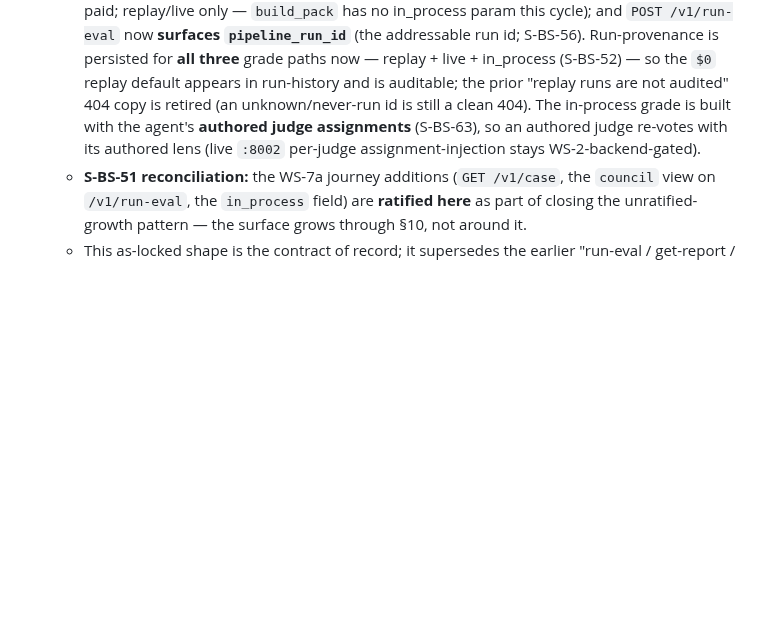
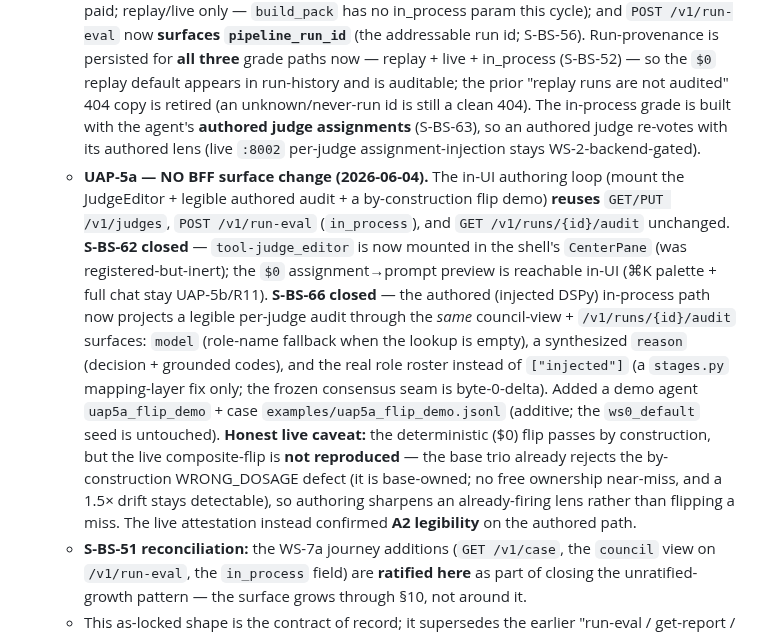
Before and after one commit to lithrim-dev/lithrim, a Markdown page: docs/specs/SPEC_PRODUCT_SHELL.md, the part around the change. Rendered like a GitHub page; blank space fills up the shorter version.

Commit message:
docs(spec): note S-BS-62/66 closed + the demo agent/case (no §10 surface change)
UAP-5a reuses GET/PUT /v1/judges + POST /v1/run-eval (in_process) + GET
/v1/runs/{id}/audit unchanged. Record under §10: S-BS-62 closed (JudgeEditor
mounted in CenterPane), S-BS-66 closed (legible authored per-judge audit — the
stages.py mapping fix), the additive demo agent/case, and the honest live caveat
(the live composite-flip is not reproduced — WRONG_DOSAGE is base-owned so the base
trio already rejects; the live run instead attested A2 legibility on the authored
path).

Executed per bench-salvage-phaseUAP-5a-authoring-loop-driver by session-2026-06-04.
See .devloop/sessions/session-bench-salvage-phaseUAP-5a-2026-06-04.json

Co-Authored-By: Claude Opus 4.8 <noreply@anthropic.com>

```diff
--- a/docs/specs/SPEC_PRODUCT_SHELL.md
+++ b/docs/specs/SPEC_PRODUCT_SHELL.md
@@ -145,6 +145,7 @@ Building a polished product shell now **front-runs the semantic moat** — the p
   - **UAP-1 additions (RATIFIED 2026-06-04; SPEC_UNIFIED_AUTHORING_PRODUCT §4):** `GET /v1/agent` + `PUT /v1/agent` (assemble + persist an `Agent` to the config plane — validate-or-422, config-DB-only, never the committed seed); `GET /v1/audit?actor=&target_type=&target_id=&since=` (the config-change audit stream, §2B stream 1); `GET /v1/runs/{id}/audit` (the run-provenance report, §2B stream 2 — a clean 404 for an un-persisted/replay run). Every config write (`PUT /v1/agent`, `PUT /v1/ontology`) is **actor-attributed** (the `X-Actor` header, dev-default fallback) + **audit-logged** (append-only). `POST /v1/run-eval` now resolves the agent's working-copy ontology (R3 draft→grade) and surfaces `ontology_source`.
   - **UAP-2 additions (RATIFIED 2026-06-04; SPEC_UNIFIED_AUTHORING_PRODUCT §4, R2):** `GET /v1/judges?agent=` (list each v2 role + bound model + assignable lens + derived questions + validator refs); `GET /v1/judges/{role}?agent=&assigned_flags=` (one judge's config + the **rendered `role_key_questions`** the prompt↔ontology bridge will send — `base_prompt` is the unassigned seed render, `rendered_prompt` is the effective assignment; the `assigned_flags` CSV drives a live **$0** before/after preview, no model call); `PUT /v1/judges/{role}` (assign a flag lens + bind a model + attach validator refs — **422** on owner↔emit [authority = `LENS_BY_ROLE`/`_TIER1_OWNERS`, *not* the ontology's `owner_roles`], snapshot, or unknown-validator violation; actor-attributed + audit-logged with `target.type="judge"`; config-DB-only, never the seed; validators are **execute-only refs**, never authored/generated here). **`POST /v1/judges/{role}/optimize` is NOT in this surface** — it is UAP-4 (gated S-BS-49).
   - **UAP-3 additions (RATIFIED 2026-06-04; SPEC_UNIFIED_AUTHORING_PRODUCT §5, R4/R6):** `GET /v1/runs?limit=` (run-history — persisted runs newest-first, each row `{run_id, verdict, gate_decision, verdict_flipped_by_stage, agent, ts}` — the `verdict_flipped_by_stage` field reconciled in at UAP-3 close to match the shipped `_run_summary` projection, S-BS-67 — every `run_id` round-trips to `GET /v1/runs/{id}/audit`); `POST /v1/eval-pack/run {pack_id, agents[], live?}` (batch a pack via `evalpack.build_pack` → the frozen pack + the run ids; replay `$0` default, `live` paid; replay/live only — `build_pack` has no in_process param this cycle); and `POST /v1/run-eval` now **surfaces `pipeline_run_id`** (the addressable run id; S-BS-56). Run-provenance is persisted for **all three** grade paths now — replay + live + in_process (S-BS-52) — so the `$0` replay default appears in run-history and is auditable; the prior "replay runs are not audited" 404 copy is retired (an unknown/never-run id is still a clean 404). The in-process grade is built with the agent's **authored judge assignments** (S-BS-63), so an authored judge re-votes with its authored lens (live `:8002` per-judge assignment-injection stays WS-2-backend-gated).
+  - **UAP-5a — NO BFF surface change (2026-06-04).** The in-UI authoring loop (mount the JudgeEditor + legible authored audit + a by-construction flip demo) **reuses** `GET/PUT /v1/judges`, `POST /v1/run-eval` (`in_process`), and `GET /v1/runs/{id}/audit` unchanged. **S-BS-62 closed** — `tool-judge_editor` is now mounted in the shell's `CenterPane` (was registered-but-inert); the `$0` assignment→prompt preview is reachable in-UI (⌘K palette + full chat stay UAP-5b/R11). **S-BS-66 closed** — the authored (injected DSPy) in-process path now projects a legible per-judge audit through the *same* council-view + `/v1/runs/{id}/audit` surfaces: `model` (role-name fallback when the lookup is empty), a synthesized `reason` (decision + grounded codes), and the real role roster instead of `["injected"]` (a `stages.py` mapping-layer fix only; the frozen consensus seam is byte-0-delta). Added a demo agent `uap5a_flip_demo` + case `examples/uap5a_flip_demo.jsonl` (additive; the `ws0_default` seed is untouched). **Honest live caveat:** the deterministic ($0) flip passes by construction, but the live composite-flip is **not reproduced** — the base trio already rejects the by-construction WRONG_DOSAGE defect (it is base-owned; no free ownership near-miss, and a 1.5× drift stays detectable), so authoring sharpens an already-firing lens rather than flipping a miss. The live attestation instead confirmed **A2 legibility** on the authored path.
   - **S-BS-51 reconciliation:** the WS-7a journey additions (`GET /v1/case`, the `council` view on `/v1/run-eval`, the `in_process` field) are **ratified here** as part of closing the unratified-growth pattern — the surface grows through §10, not around it.
   - This as-locked shape is the contract of record; it supersedes the earlier "run-eval / get-report / get-corpus / read-write-ontology" sketch.
 - **Offline-license mechanism** — deferred to WS-5e; named GTM execution risk.
```
